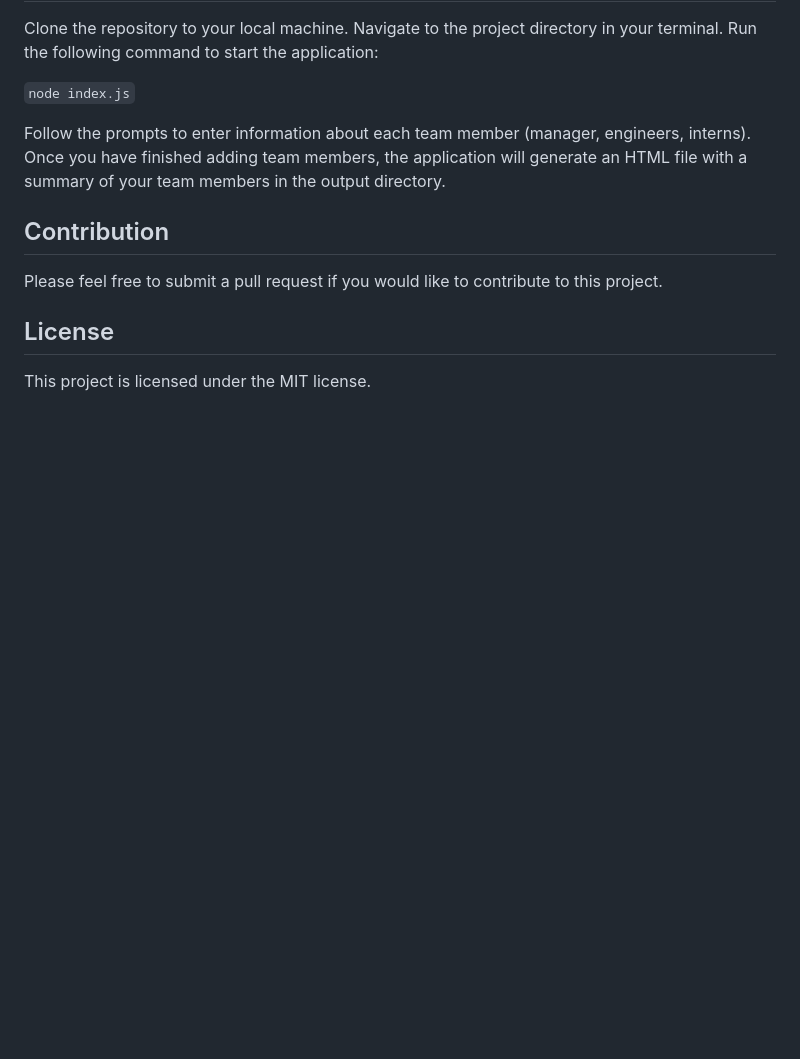
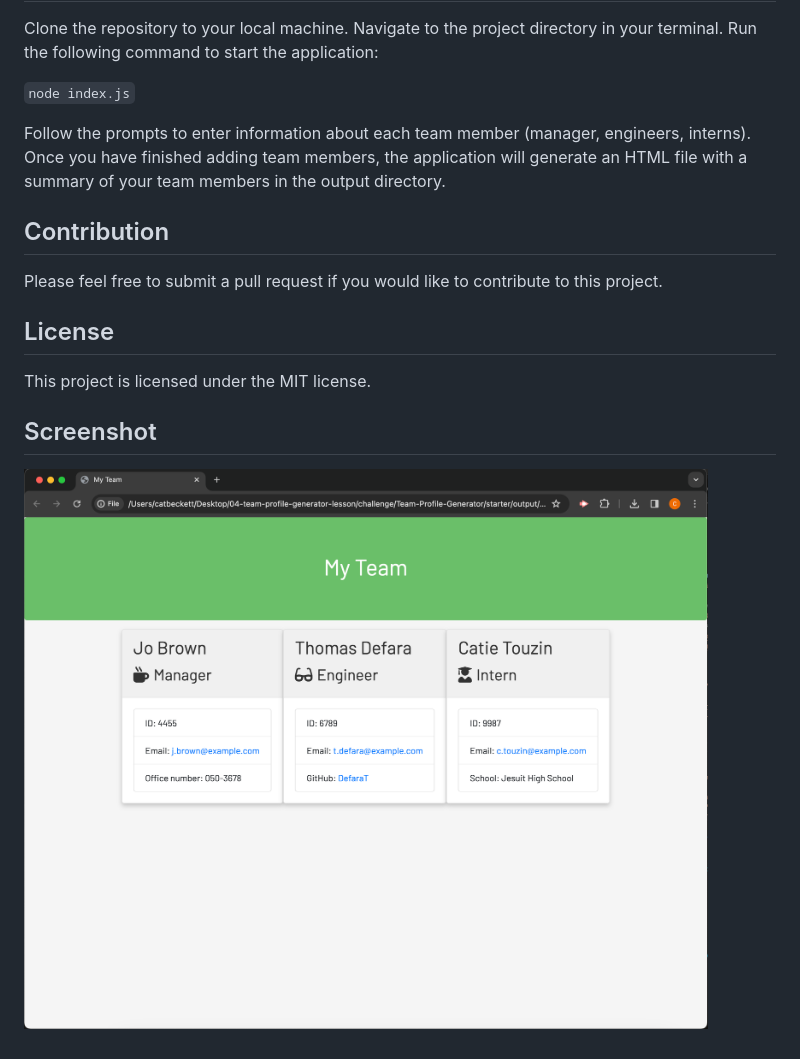
Before and after one commit to catbeckett/Team-Profile-Generator, a Markdown page: README.md, the part around the change. Rendered like a GitHub page; pictures changed too: assets/Screenshot_output_team.png (added); blank space fills up the shorter version.

Commit message:
docs: Update README and styling for team output
Added a screenshot of the team output and made updates to README and styling files.

```diff
--- a/README.md
+++ b/README.md
@@ -33,3 +33,7 @@ Please feel free to submit a pull request if you would like to contribute to thi
 ## License
 
 This project is licensed under the MIT license.
+
+## Screenshot
+
+![Screenshot of My Application](assets/Screenshot_output_team.png)
```
Also changed, not shown: 2 other files.
